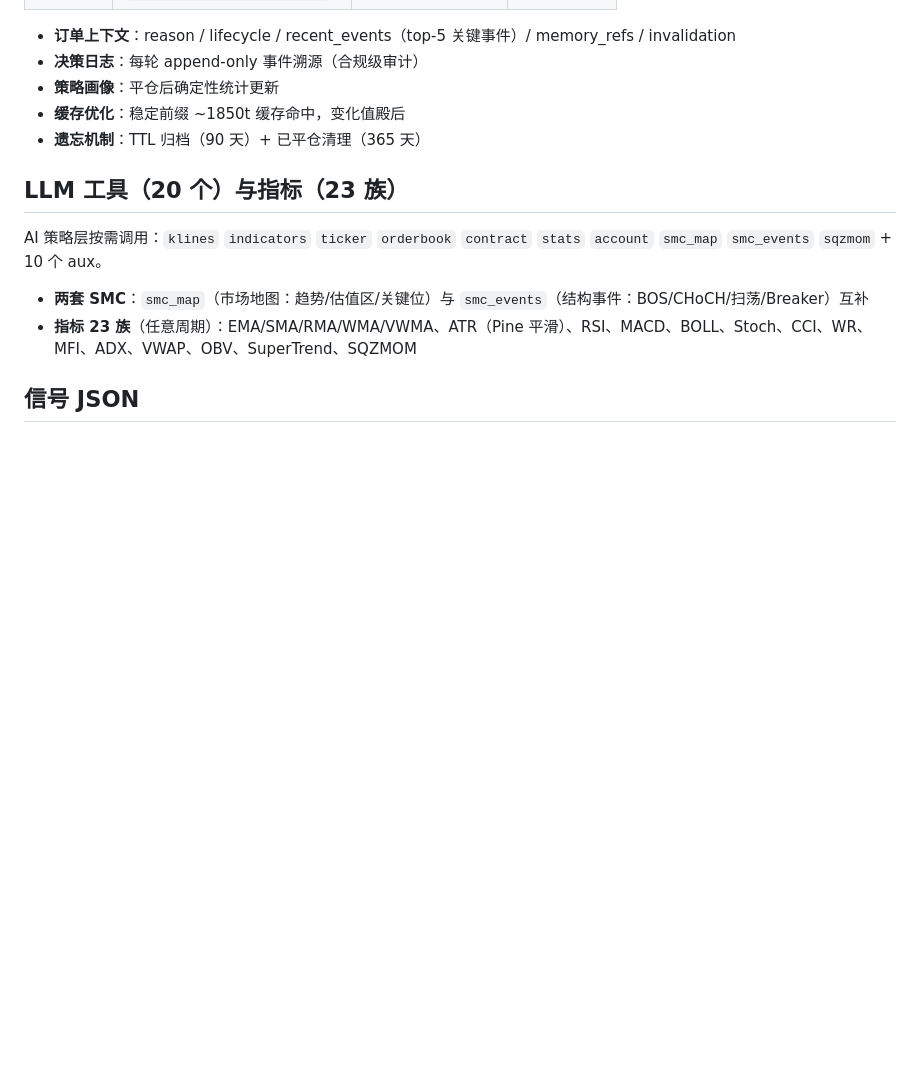
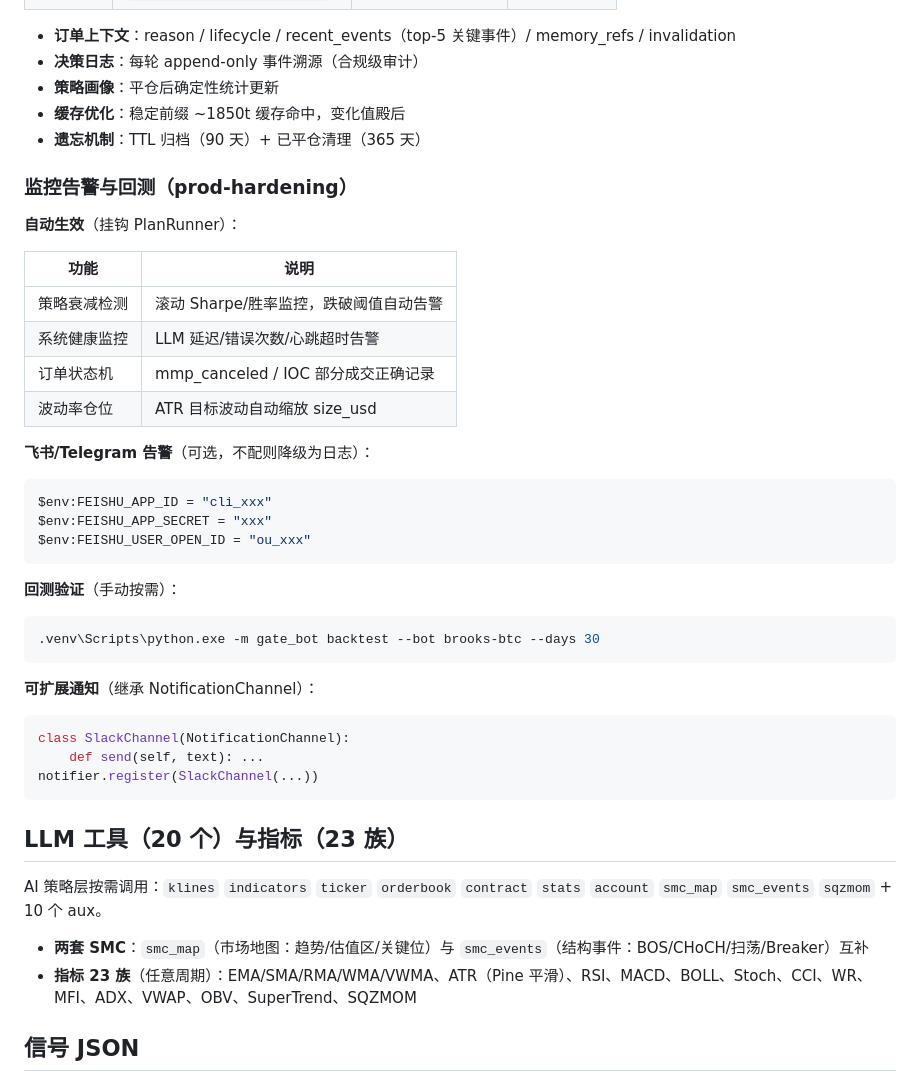
Before and after one commit to 3322848883/Omni-coreAI, a Markdown page: README.md, the part around the change. Drawn GitHub-style; blank space fills up the shorter version.

Commit message:
docs: add monitoring/alerting/backtest to README + AGENTS

````diff
--- a/README.md
+++ b/README.md
@@ -628,6 +628,39 @@ python -m gate_bot persona-run --once             # 单轮
 - **缓存优化**：稳定前缀 ~1850t 缓存命中，变化值殿后
 - **遗忘机制**：TTL 归档（90 天）+ 已平仓清理（365 天）
 
+### 监控告警与回测（prod-hardening）
+
+**自动生效**（挂钩 PlanRunner）：
+
+| 功能 | 说明 |
+|------|------|
+| 策略衰减检测 | 滚动 Sharpe/胜率监控，跌破阈值自动告警 |
+| 系统健康监控 | LLM 延迟/错误次数/心跳超时告警 |
+| 订单状态机 | mmp_canceled / IOC 部分成交正确记录 |
+| 波动率仓位 | ATR 目标波动自动缩放 size_usd |
+
+**飞书/Telegram 告警**（可选，不配则降级为日志）：
+
+```powershell
+$env:FEISHU_APP_ID = "cli_xxx"
+$env:FEISHU_APP_SECRET = "xxx"
+$env:FEISHU_USER_OPEN_ID = "ou_xxx"
+```
+
+**回测验证**（手动按需）：
+
+```powershell
+.venv\Scripts\python.exe -m gate_bot backtest --bot brooks-btc --days 30
+```
+
+**可扩展通知**（继承 NotificationChannel）：
+
+```python
+class SlackChannel(NotificationChannel):
+    def send(self, text): ...
+notifier.register(SlackChannel(...))
+```
+
 ## LLM 工具（20 个）与指标（23 族）
 
 AI 策略层按需调用：`klines` `indicators` `ticker` `orderbook` `contract` `stats` `account` `smc_map` `smc_events` `sqzmom` + 10 个 aux。
````
